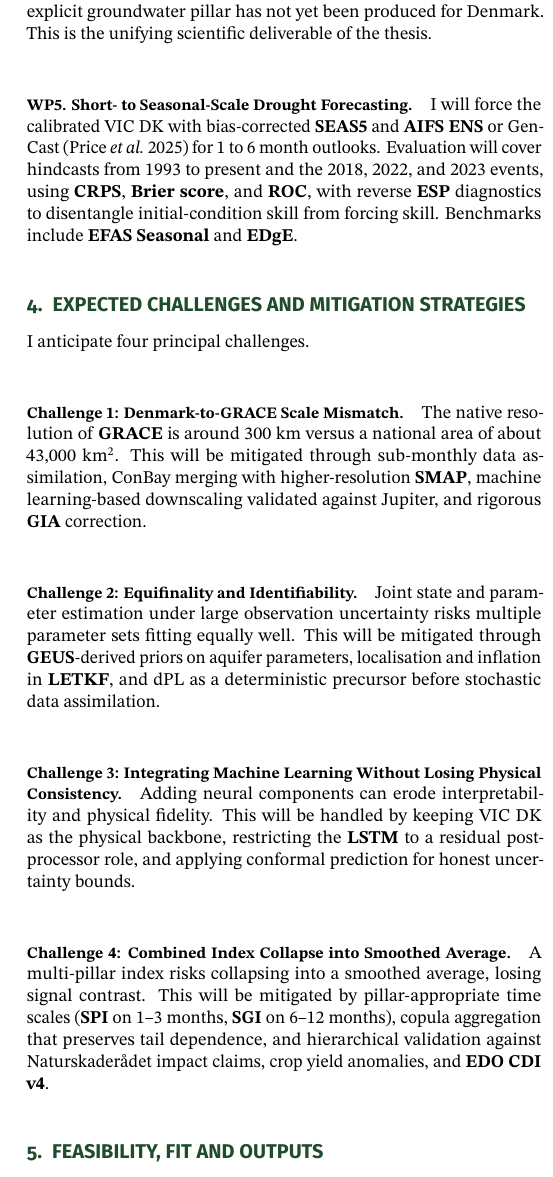
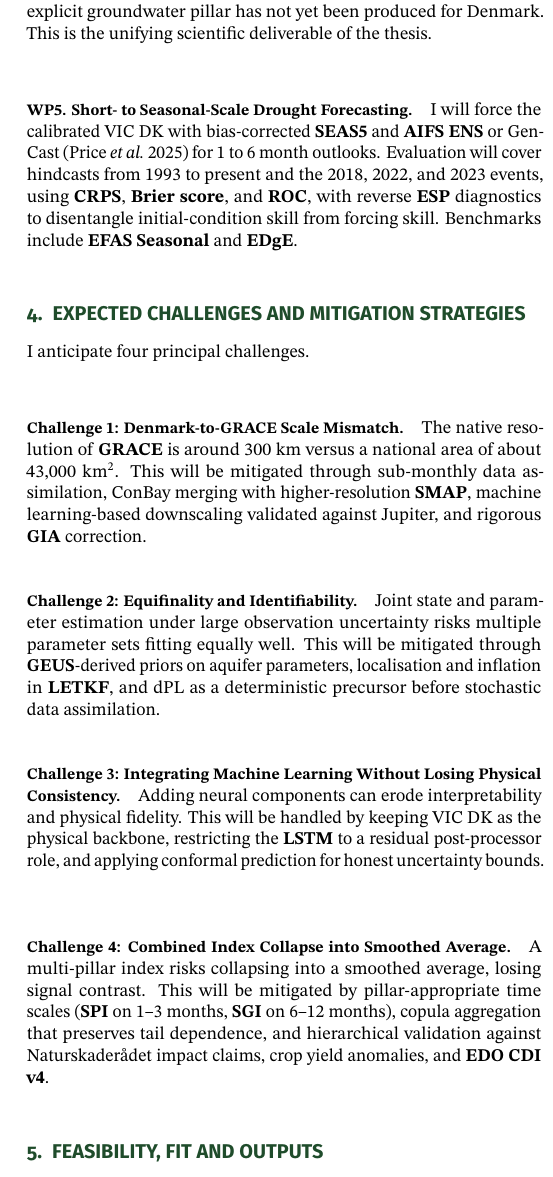
Before and after one commit to DaniSala99/Latex-Compilator, a LaTeX document (main.tex, which reads sections/04-challenges.tex): part of one column of page 2 of 3, cut so that both start at the same text. Compiled offline with pdfLaTeX.

Commit message:
Formattazione: footer uniforme, caption giustificata, spaziatura challenges ridotta

```diff
--- a/sections/04-challenges.tex
+++ b/sections/04-challenges.tex
@@ -4,12 +4,15 @@ I anticipate four principal challenges.
 
 \paragraph{Challenge 1: Denmark-to-GRACE Scale Mismatch.}
 The native resolution of \textbf{GRACE} is around 300\nobreakspace km versus a national area of about 43,000\nobreakspace km\textsuperscript{2}. This will be mitigated through sub-monthly data assimilation, ConBay merging with higher-resolution \textbf{SMAP}, machine learning-based downscaling validated against Jupiter, and rigorous \textbf{GIA} correction.
+\vspace{-6pt}
 
 \paragraph{Challenge 2: Equifinality and Identifiability.}
 Joint state and parameter estimation under large observation uncertainty risks multiple parameter sets fitting equally well. This will be mitigated through \textbf{GEUS}-derived priors on aquifer parameters, localisation and inflation in \textbf{LETKF}, and dPL as a deterministic precursor before stochastic data assimilation.
+\vspace{-6pt}
 
 \paragraph{Challenge 3: Integrating Machine Learning Without Losing Physical Consistency.}
 Adding neural components can erode interpretability and physical fidelity. This will be handled by keeping VIC DK as the physical backbone, restricting the \textbf{LSTM} to a residual post-processor role, and applying conformal prediction for honest uncertainty bounds.
+\vspace{-6pt}
 
 \paragraph{Challenge 4: Combined Index Collapse into Smoothed Average.}
 A multi-pillar index risks collapsing into a smoothed average, losing signal contrast. This will be mitigated by pillar-appropriate time scales (\textbf{SPI} on 1--3\nobreakspace months, \textbf{SGI} on 6--12\nobreakspace months), copula aggregation that preserves tail dependence, and hierarchical validation against Naturskaderådet impact claims, crop yield anomalies, and \textbf{EDO CDI v4}.
```
Also changed, not shown: figures/timeline.tex (+1 -1 lines), main.tex (+0 -1 lines).
